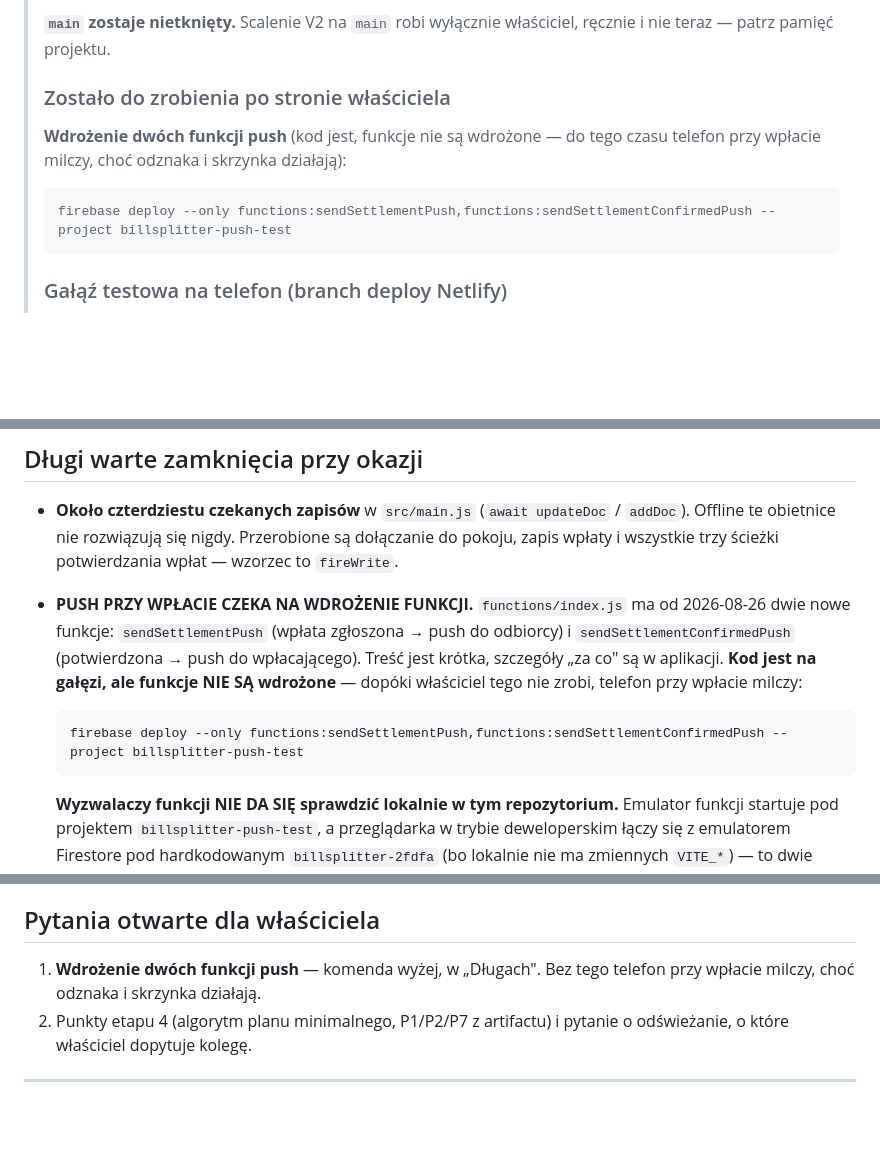
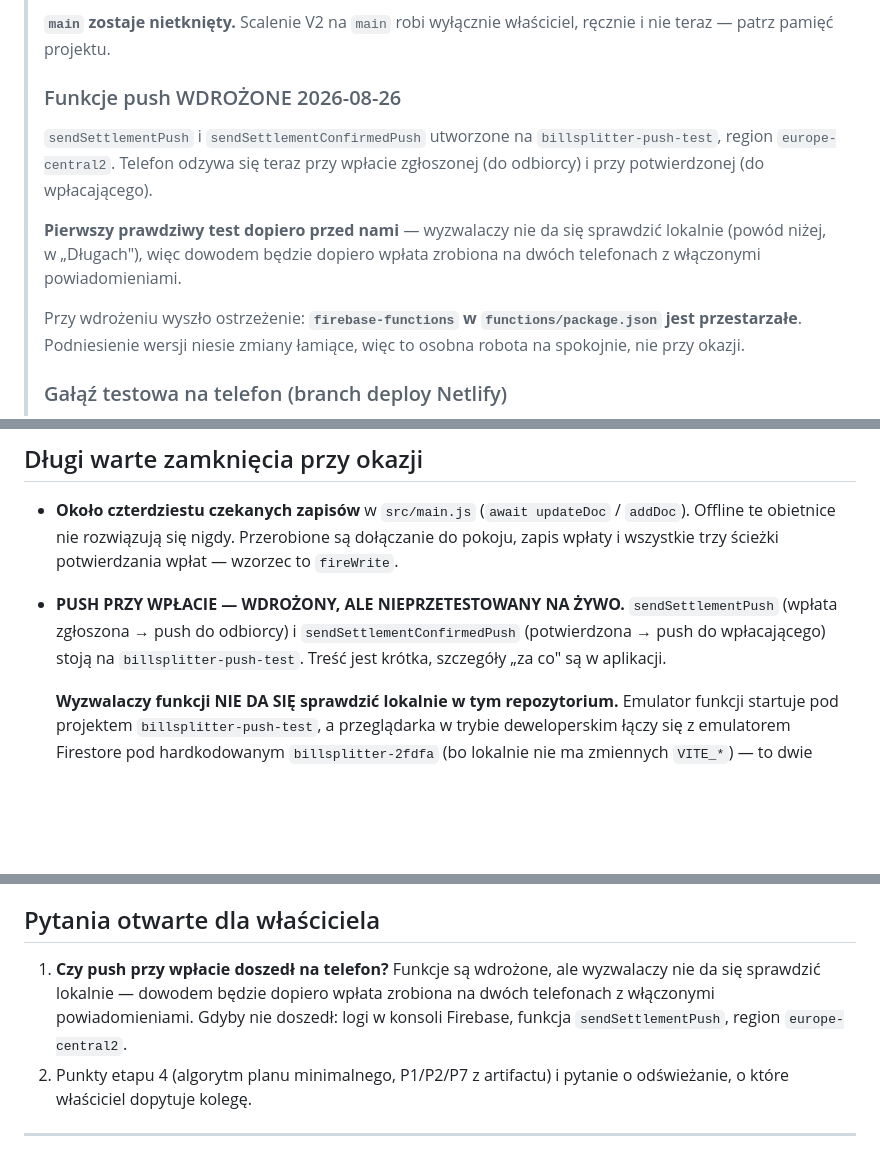
Before and after one commit to MACUkill/BillSplitter, a Markdown page: docs/NEXT-SESSION.md, 3 parts joined by grey strips. Rendered like a GitHub page; blank space fills up the shorter version.

Commit message:
docs: funkcje push wdrożone, brief przepisany pod nowy stan
`sendSettlementPush` i `sendSettlementConfirmedPush` utworzone na
`billsplitter-push-test` w regionie `europe-central2`. Telefon odzywa się przy wpłacie
zgłoszonej (do odbiorcy) i przy potwierdzonej (do wpłacającego).

Nieprzetestowane na żywo i tak to zapisane: wyzwalaczy nie da się sprawdzić lokalnie,
więc dowodem będzie dopiero wpłata zrobiona na dwóch telefonach z włączonymi
powiadomieniami. Pytanie zostaje otwarte w briefie razem ze wskazówką, gdzie szukać
logów, gdyby nie doszedł.

Zapisane też ostrzeżenie z wdrożenia: `firebase-functions` w `functions/package.json`
jest przestarzałe, a podniesienie wersji niesie zmiany łamiące — osobna robota.

Co-Authored-By: Claude Opus 5 <noreply@anthropic.com>
Claude-Session: https://claude.ai/code/session_01P3ogvWejkmg7FsPDEQDiHL

````diff
--- a/docs/NEXT-SESSION.md
+++ b/docs/NEXT-SESSION.md
@@ -13,14 +13,19 @@
 > **`main` zostaje nietknięty.** Scalenie V2 na `main` robi wyłącznie właściciel, ręcznie
 > i nie teraz — patrz pamięć projektu.
 >
-> ### Zostało do zrobienia po stronie właściciela
+> ### Funkcje push WDROŻONE 2026-08-26
 >
-> **Wdrożenie dwóch funkcji push** (kod jest, funkcje nie są wdrożone — do tego czasu
-> telefon przy wpłacie milczy, choć odznaka i skrzynka działają):
+> `sendSettlementPush` i `sendSettlementConfirmedPush` utworzone na
+> `billsplitter-push-test`, region `europe-central2`. Telefon odzywa się teraz przy
+> wpłacie zgłoszonej (do odbiorcy) i przy potwierdzonej (do wpłacającego).
 >
-> ```
-> firebase deploy --only functions:sendSettlementPush,functions:sendSettlementConfirmedPush --project billsplitter-push-test
-> ```
+> **Pierwszy prawdziwy test dopiero przed nami** — wyzwalaczy nie da się sprawdzić
+> lokalnie (powód niżej, w „Długach"), więc dowodem będzie dopiero wpłata zrobiona na
+> dwóch telefonach z włączonymi powiadomieniami.
+>
+> Przy wdrożeniu wyszło ostrzeżenie: **`firebase-functions` w `functions/package.json`
+> jest przestarzałe**. Podniesienie wersji niesie zmiany łamiące, więc to osobna robota
+> na spokojnie, nie przy okazji.
 >
 > ### Gałąź testowa na telefon (branch deploy Netlify)
 >
@@ -158,15 +163,10 @@ Wszystkie uwagi właściciela dotyczyły jednego: zakładka „Rachunki" niosła
 - **Około czterdziestu czekanych zapisów** w `src/main.js` (`await updateDoc` / `addDoc`).
   Offline te obietnice nie rozwiązują się nigdy. Przerobione są dołączanie do pokoju, zapis
   wpłaty i wszystkie trzy ścieżki potwierdzania wpłat — wzorzec to `fireWrite`.
-- **PUSH PRZY WPŁACIE CZEKA NA WDROŻENIE FUNKCJI.** `functions/index.js` ma od 2026-08-26
-  dwie nowe funkcje: `sendSettlementPush` (wpłata zgłoszona → push do odbiorcy)
-  i `sendSettlementConfirmedPush` (potwierdzona → push do wpłacającego). Treść jest
-  krótka, szczegóły „za co" są w aplikacji. **Kod jest na gałęzi, ale funkcje NIE SĄ
-  wdrożone** — dopóki właściciel tego nie zrobi, telefon przy wpłacie milczy:
-
-  ```
-  firebase deploy --only functions:sendSettlementPush,functions:sendSettlementConfirmedPush --project billsplitter-push-test
-  ```
+- **PUSH PRZY WPŁACIE — WDROŻONY, ALE NIEPRZETESTOWANY NA ŻYWO.** `sendSettlementPush`
+  (wpłata zgłoszona → push do odbiorcy) i `sendSettlementConfirmedPush` (potwierdzona →
+  push do wpłacającego) stoją na `billsplitter-push-test`. Treść jest krótka, szczegóły
+  „za co" są w aplikacji.
 
   **Wyzwalaczy funkcji NIE DA SIĘ sprawdzić lokalnie w tym repozytorium.** Emulator
   funkcji startuje pod projektem `billsplitter-push-test`, a przeglądarka w trybie
@@ -199,8 +199,10 @@ przyszłości. Asystent tego nie robi nawet przy zielonych testach — patrz pam
 
 ## Pytania otwarte dla właściciela
 
-1. **Wdrożenie dwóch funkcji push** — komenda wyżej, w „Długach". Bez tego telefon przy
-   wpłacie milczy, choć odznaka i skrzynka działają.
+1. **Czy push przy wpłacie doszedł na telefon?** Funkcje są wdrożone, ale wyzwalaczy nie
+   da się sprawdzić lokalnie — dowodem będzie dopiero wpłata zrobiona na dwóch telefonach
+   z włączonymi powiadomieniami. Gdyby nie doszedł: logi w konsoli Firebase, funkcja
+   `sendSettlementPush`, region `europe-central2`.
 2. Punkty etapu 4 (algorytm planu minimalnego, P1/P2/P7 z artifactu) i pytanie
    o odświeżanie, o które właściciel dopytuje kolegę.
 
````
